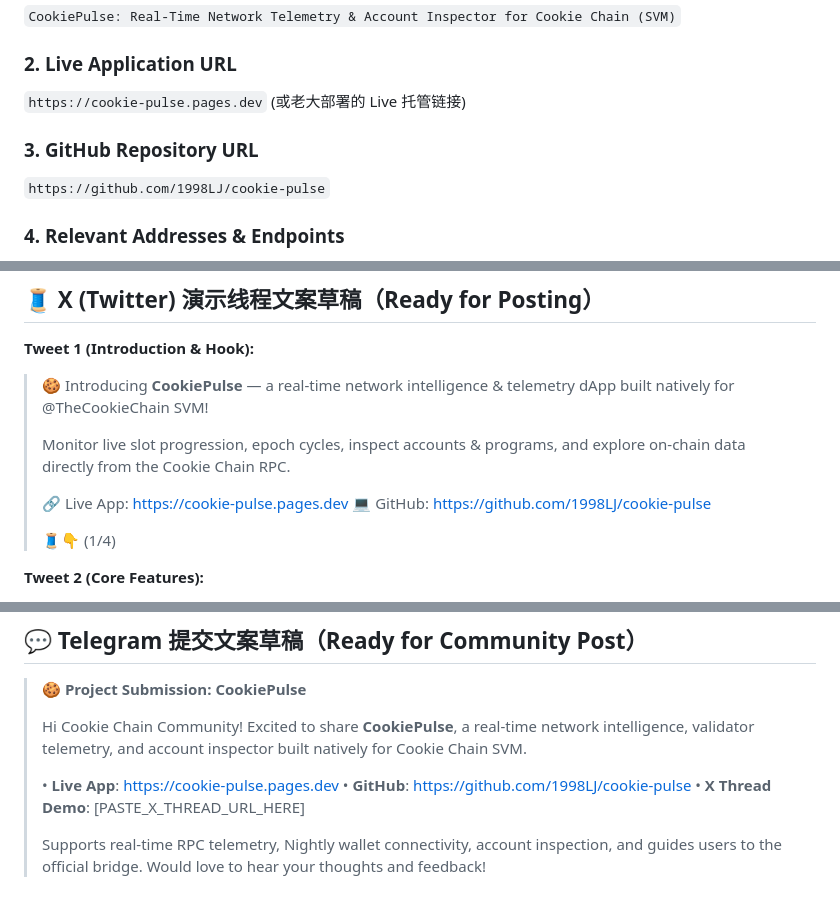
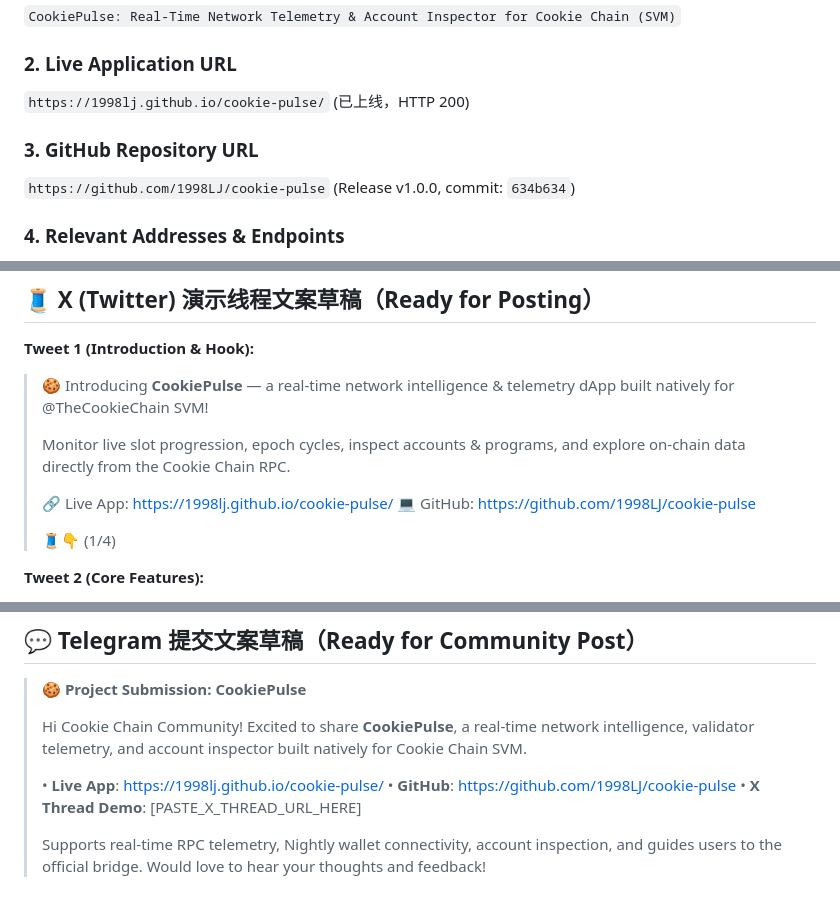
Before and after one commit to 1998LJ/cookie-pulse, a Markdown page: FINAL_SUBMISSION.md, 3 parts joined by grey strips. Rendered like a GitHub page.

Commit message:
docs: update live URL to active GitHub Pages domain

```diff
--- a/FINAL_SUBMISSION.md
+++ b/FINAL_SUBMISSION.md
@@ -12,10 +12,10 @@
 `CookiePulse: Real-Time Network Telemetry & Account Inspector for Cookie Chain (SVM)`
 
 ### 2. Live Application URL
-`https://cookie-pulse.pages.dev` (或老大部署的 Live 托管链接)
+`https://1998lj.github.io/cookie-pulse/` (已上线，HTTP 200)
 
 ### 3. GitHub Repository URL
-`https://github.com/1998LJ/cookie-pulse`
+`https://github.com/1998LJ/cookie-pulse` (Release v1.0.0, commit: `634b634`)
 
 ### 4. Relevant Addresses & Endpoints
 - **Network**: Cookie Chain (SVM)
@@ -42,7 +42,7 @@
 >
 > Monitor live slot progression, epoch cycles, inspect accounts & programs, and explore on-chain data directly from the Cookie Chain RPC.
 >
-> 🔗 Live App: https://cookie-pulse.pages.dev
+> 🔗 Live App: https://1998lj.github.io/cookie-pulse/
 > 💻 GitHub: https://github.com/1998LJ/cookie-pulse
 >
 > 🧵👇 (1/4)
@@ -80,7 +80,7 @@
 >
 > Hi Cookie Chain Community! Excited to share **CookiePulse**, a real-time network intelligence, validator telemetry, and account inspector built natively for Cookie Chain SVM.
 >
-> • **Live App**: https://cookie-pulse.pages.dev
+> • **Live App**: https://1998lj.github.io/cookie-pulse/
 > • **GitHub**: https://github.com/1998LJ/cookie-pulse
 > • **X Thread Demo**: [PASTE_X_THREAD_URL_HERE]
 >
```
